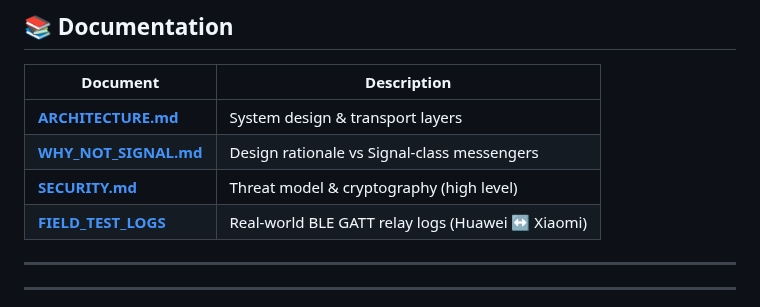
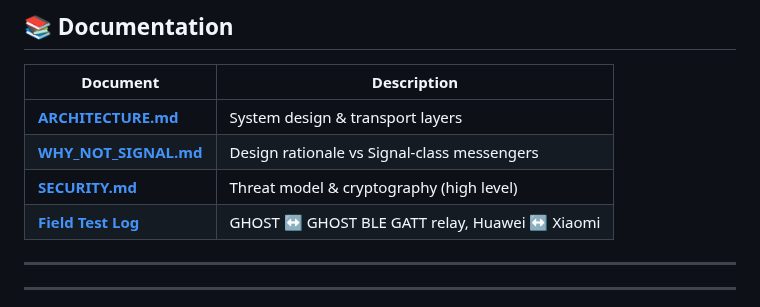
Before and after one commit to pslergy/memento-mori-app, a Markdown page: README.md, the part around the change. GitHub-like rendering.

```diff
--- a/README.md
+++ b/README.md
@@ -108,7 +108,7 @@ Transport diversity, optional **DPI-oriented** channel selection, **hop-count–
 | [**ARCHITECTURE.md**](ARCHITECTURE.md) | System design & transport layers |
 | [**WHY_NOT_SIGNAL.md**](WHY_NOT_SIGNAL.md) | Design rationale vs Signal-class messengers |
 | [**SECURITY.md**](SECURITY.md) | Threat model & cryptography (high level) |
-| [**FIELD\_TEST\_LOGS**](LOGS.md) | Real-world BLE GATT relay logs (Huawei ↔ Xiaomi) |
+| [**Field Test Log**](field_test_2026_06_23.pdf) | GHOST ↔ GHOST BLE GATT relay, Huawei ↔ Xiaomi |
 
 
 ---
```
